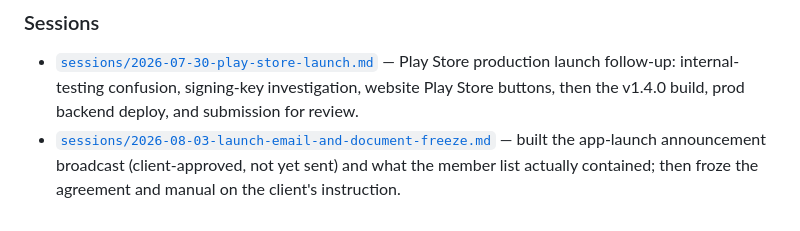
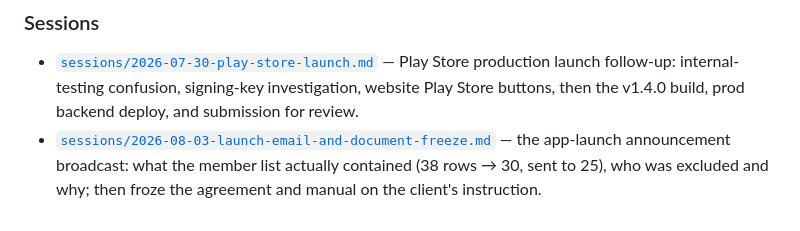
Before and after one commit to marioogarbo/metropaws, a Markdown page: context/README.md, the part around the change. GitHub-like rendering.

```diff
--- a/context/README.md
+++ b/context/README.md
@@ -66,6 +66,6 @@ says. If a fact is derivable by reading a file, link to that file instead.
   signing-key investigation, website Play Store buttons, then the v1.4.0 build,
   prod backend deploy, and submission for review.
 - [`sessions/2026-08-03-launch-email-and-document-freeze.md`](sessions/2026-08-03-launch-email-and-document-freeze.md) —
-  built the app-launch announcement broadcast (client-approved, not yet sent)
-  and what the member list actually contained; then froze the agreement and
-  manual on the client's instruction.
+  the app-launch announcement broadcast: what the member list actually contained
+  (38 rows → 30, sent to 25), who was excluded and why; then froze the agreement
+  and manual on the client's instruction.
```
Also changed, not shown: context/sessions/2026-08-03-launch-email-and-document-freeze.md (+32 -10 lines).
